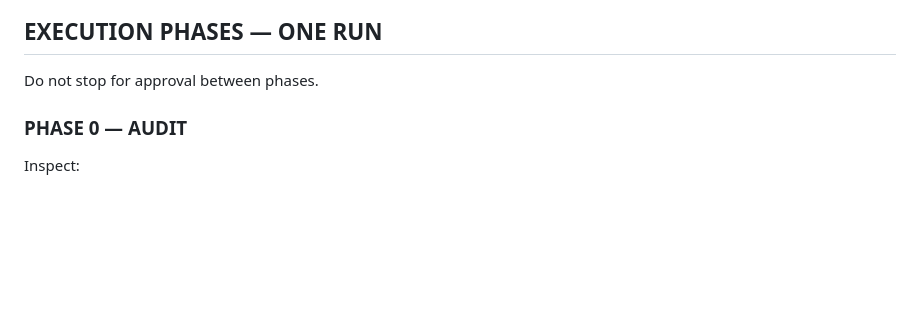
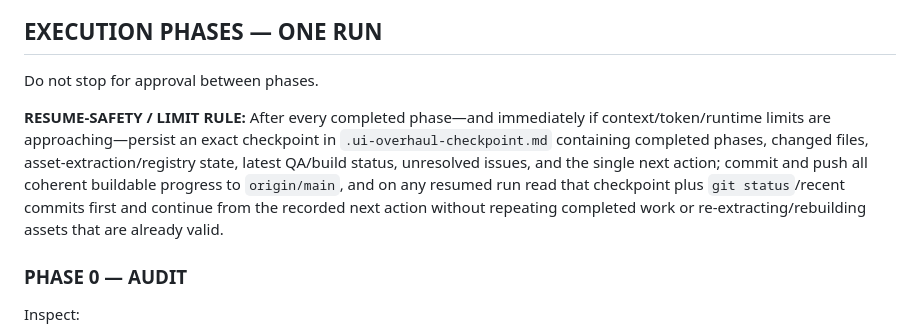
Before and after one commit to techzoneadapter-droid/block-city-game, a Markdown page: UI_OVERHAUL_ONE_SHOT.md, the part around the change. Drawn GitHub-style; blank space fills up the shorter version.

Commit message:
docs: add resume-safe checkpoint rule for Codex limits

```diff
--- a/UI_OVERHAUL_ONE_SHOT.md
+++ b/UI_OVERHAUL_ONE_SHOT.md
@@ -144,6 +144,8 @@ Use art sprites as frames/icons/backgrounds and overlay runtime text/progress.
 ## EXECUTION PHASES — ONE RUN
 
 Do not stop for approval between phases.
+
+**RESUME-SAFETY / LIMIT RULE:** After every completed phase—and immediately if context/token/runtime limits are approaching—persist an exact checkpoint in `.ui-overhaul-checkpoint.md` containing completed phases, changed files, asset-extraction/registry state, latest QA/build status, unresolved issues, and the single next action; commit and push all coherent buildable progress to `origin/main`, and on any resumed run read that checkpoint plus `git status`/recent commits first and continue from the recorded next action without repeating completed work or re-extracting/rebuilding assets that are already valid.
 
 ### PHASE 0 — AUDIT
 Inspect:
```
